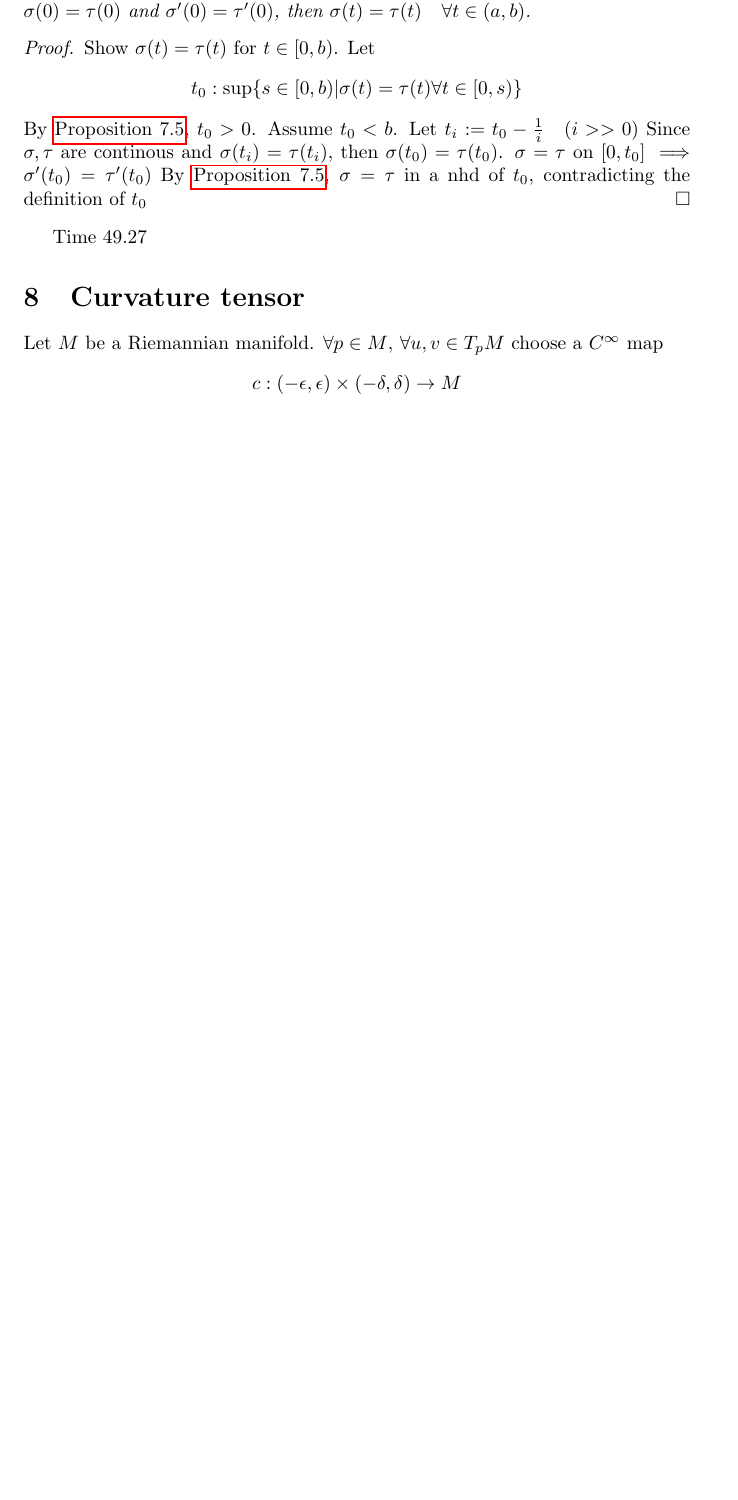
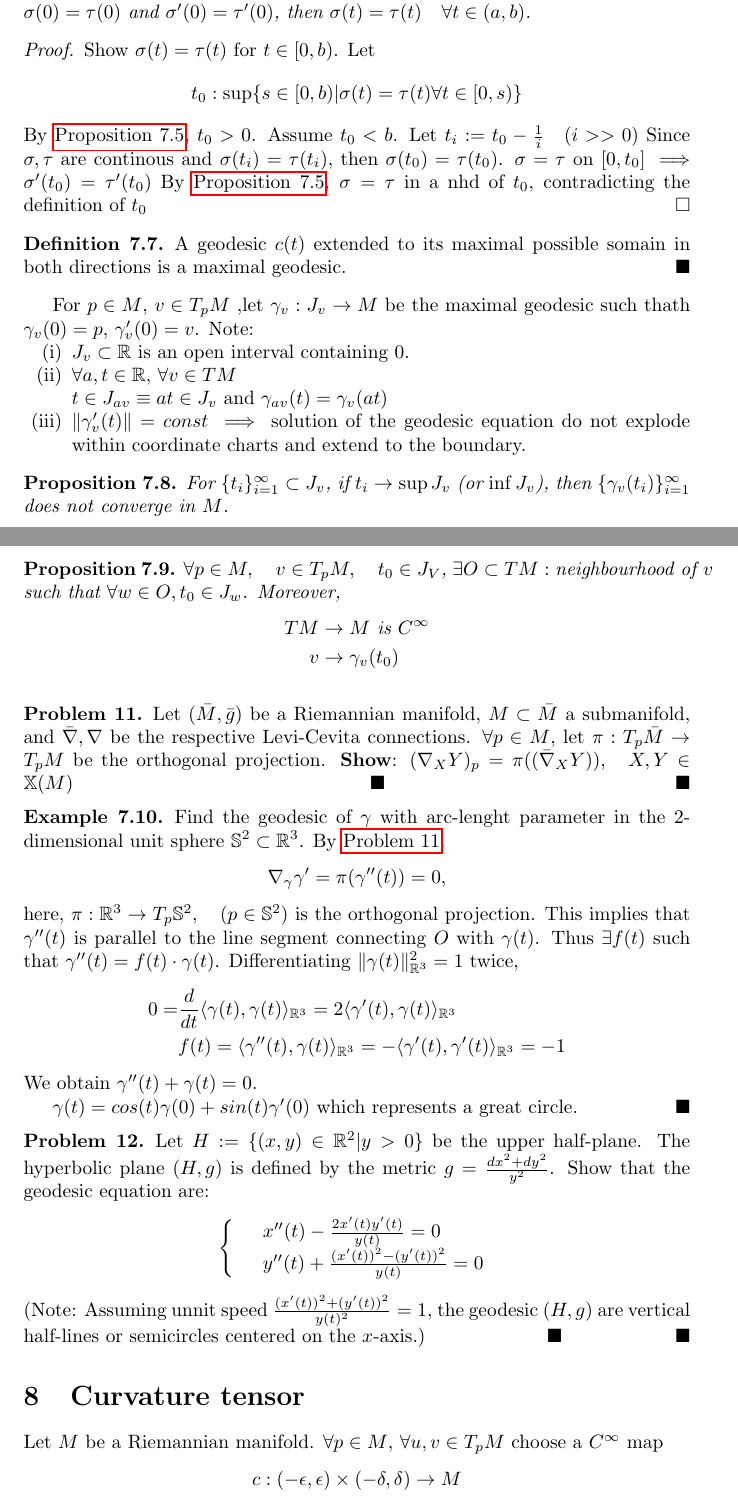
Before and after one commit to dinasl/Geometry, a LaTeX document (main.tex, which reads 7-First_variation_Formular_and_Geodesics.tex): part of page 30 of 34 before the commit and two parts of pages 30 and 31 of 35 after it, the two joined at a grey line, cut so that both start at the same text, the shorter picture padded with empty space. Compiled offline with pdfLaTeX.

Commit message:
finished the last 30 minutes of lecture 7

```diff
--- a/7-First_variation_Formular_and_Geodesics.tex
+++ b/7-First_variation_Formular_and_Geodesics.tex
@@ -140,4 +140,83 @@ This is a first order nonliner ordiner differential equation.
     By \autoref{prop:7.6}, $\sigma= \tau$ in a nhd of $t_0$, contradicting the definition of $t_0$
 \end{proof}
 
-Time 49.27
+\begin{definition}
+    A geodesic $c(t)$ extended to its maximal possible somain in both directions is a maximal geodesic.
+    \label{def:7.8}
+\end{definition}
+
+For $p \in M$, $v \in T_p M$ ,let $\gamma_v : J_v \to M$ be the maximal geodesic such thath
+$\gamma_v(0) = p$, $\gamma_v'(0) = v$. Note:
+
+\begin{enumerate}
+    \item $J_v \subset \mathbb{R}$ is an open interval containing $0$.
+    \item $\forall a,t \in \mathbb{R}$, $\forall v \in TM$ \\
+    $t\in J_{av} \equiv at \in J_v$ and $\gamma_{av}(t) = \gamma_v(at)$
+    \item $\|\gamma_v'(t)\| = const$ $\implies$ solution of the geodesic equation do not explode within coordinate charts and extend to the boundary.
+\end{enumerate}
+
+\begin{proposition}
+    For $\{t_i\}_{i=1}^{\infty} \subset J_v$, if $t_i \to \sup{J_v}$ (or $\inf{J_v}$),
+    then  $\{\gamma_v(t_i)\}_{i=1}^{\infty}$ does not converge in $M$.
+    \label{prop:7.9}
+\end{proposition}
+
+\begin{proposition}
+    $\forall p \in M,\quad v \in T_pM, \quad t_0 \in J_V$,
+    $\exists O \subset TM : \text{neighbourhood of } v$ such that $\forall w \in O, t_0 \in J_w$.
+    Moreover,
+    \[
+    \begin{aligned}
+        TM &\to M \text{ is } C^{\infty} \\
+        v &\to \gamma_v(t_0)
+    \end{aligned}
+    \]
+    \label{prop:7.10}
+\end{proposition}
+
+\begin{problem}
+    Let $(\bar{M}, \bar{g})$ be a Riemannian manifold, $M \subset \bar{M}$ a submanifold,
+    and $\bar{\nabla}, \nabla$ be the respective Levi-Cevita connections.
+    $\forall p \in M$, let $\pi: T_p \bar{M} \to T_pM$ be the orthogonal projection.
+    \textbf{Show}: $(\nabla_X Y)_p = \pi ((\bar{\nabla}_X Y)), \quad X,Y \in \mathbb{X}(M)$
+    \label{prob:11}
+\end{problem}
+
+\begin{example}
+    Find the geodesic of $\gamma$ with arc-lenght parameter in the 2-dimensional unit sphere
+    $\mathbb{S}^2 \subset \mathbb{R}^3$. By \autoref{prob:11}.
+    \[
+    \begin{aligned}
+        \nabla_{\gamma} \gamma' = \pi (\gamma''(t)) = 0,
+    \end{aligned}
+    \]
+    here, $\pi : \mathbb{R}^3 \to T_p \mathbb{S}^2, \quad (p \in \mathbb{S}^2)$ is the orthogonal projection.
+    This implies that $\gamma''(t)$ is parallel to the line segment connecting $O$ with $\gamma(t)$. Thus $\exists f(t)$ such that
+    $\gamma''(t) = f(t) \cdot \gamma(t)$.
+    Differentiating $\|\gamma(t)\|^2_{\mathbb{R}^3} = 1$ twice,
+    \[
+    \begin{aligned}
+        0 =& \frac{d}{dt} \langle \gamma(t), \gamma(t) \rangle_{\mathbb{R}^3} = 2 \langle \gamma'(t), \gamma(t) \rangle_{\mathbb{R}^3} \\
+        &f(t) = \langle \gamma''(t), \gamma(t) \rangle_{\mathbb{R}^3} = - \langle \gamma'(t), \gamma'(t) \rangle_{\mathbb{R}^3} = -1
+    \end{aligned}
+    \]
+    We obtain $\gamma''(t) + \gamma(t) = 0$.
+
+    $\gamma(t) = cos(t) \gamma(0) + sin(t) \gamma'(0)$ which represents a great circle.
+\end{example}
+
+\begin{problem}
+    Let $H:= \{(x,y) \in \mathbb{R}^2 | y>0 \}$ be the upper half-plane.
+    The hyperbolic plane $(H,g)$ is defined by the metric $g = \frac{dx^2+ dy^2}{y^2}$.
+    Show that the geodesic equation are:
+    \[
+    \left\{
+    \begin{array}{ll}
+        &x''(t)- \frac{2 x'(t) y'(t)}{y(t)} = 0 \\
+        &y''(t)+ \frac{(x'(t))^2 - (y'(t))^2}{y(t)} = 0
+    \end{array}
+    \right.
+    \]
+    (Note: Assuming unnit speed $\frac{(x'(t))^2 + (y'(t))^2}{y(t)^2} = 1$, the geodesic $(H,g)$ are vertical half-lines or semicircles centered on the $x$-axis.)
+     \label{prob:12}
+\end{problem}
```
